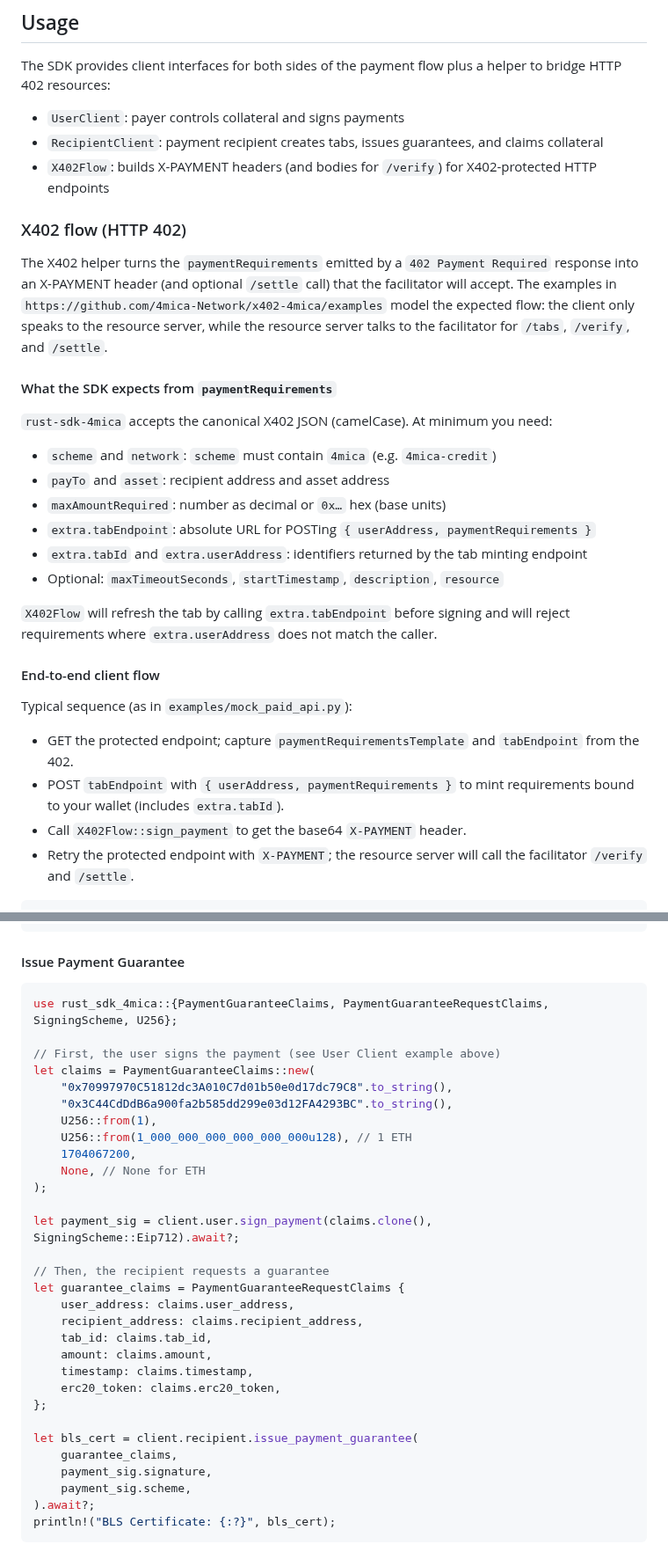
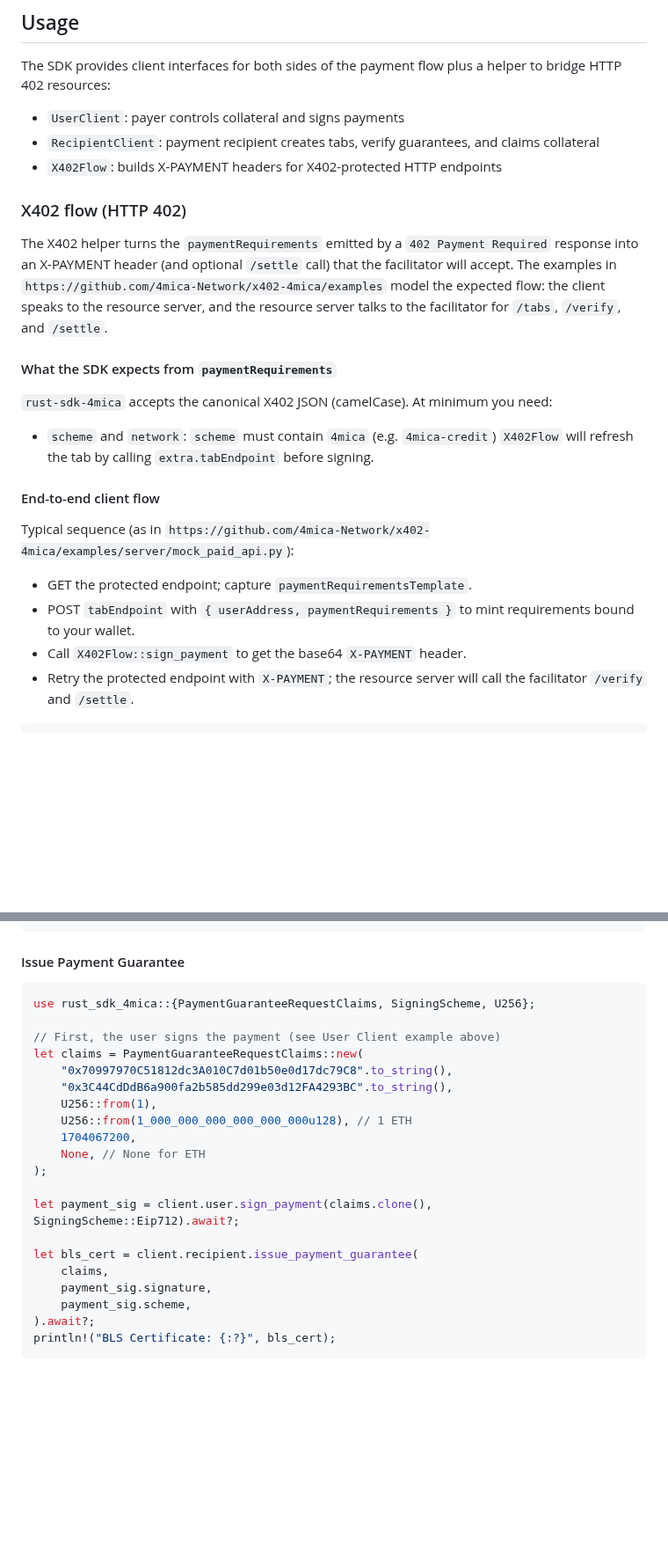
Before and after one commit to 4mica-Network/4mica-core, a Markdown page: sdk/README.md, 2 parts joined by grey strips. Shown at 88% size. Rendered like a GitHub page; blank space fills up the shorter version.

Commit message:
chore: update sdk readme

````diff
--- a/sdk/README.md
+++ b/sdk/README.md
@@ -91,30 +88,24 @@ async fn main() -> Result<(), Box<dyn std::error::Error>> {
 The SDK provides client interfaces for both sides of the payment flow plus a helper to bridge HTTP 402 resources:
 
 - `UserClient`: payer controls collateral and signs payments
-- `RecipientClient`: payment recipient creates tabs, issues guarantees, and claims collateral
-- `X402Flow`: builds X-PAYMENT headers (and bodies for `/verify`) for X402-protected HTTP endpoints
+- `RecipientClient`: payment recipient creates tabs, verify guarantees, and claims collateral
+- `X402Flow`: builds X-PAYMENT headers for X402-protected HTTP endpoints
 
 ### X402 flow (HTTP 402)
 
-The X402 helper turns the `paymentRequirements` emitted by a `402 Payment Required` response into an X-PAYMENT header (and optional `/settle` call) that the facilitator will accept. The examples in `https://github.com/4mica-Network/x402-4mica/examples` model the expected flow: the client only speaks to the resource server, while the resource server talks to the facilitator for `/tabs`, `/verify`, and `/settle`.
+The X402 helper turns the `paymentRequirements` emitted by a `402 Payment Required` response into an X-PAYMENT header (and optional `/settle` call) that the facilitator will accept. The examples in `https://github.com/4mica-Network/x402-4mica/examples` model the expected flow: the client speaks to the resource server, and the resource server talks to the facilitator for `/tabs`, `/verify`, and `/settle`.
 
 #### What the SDK expects from `paymentRequirements`
 
 `rust-sdk-4mica` accepts the canonical X402 JSON (camelCase). At minimum you need:
 - `scheme` and `network`: `scheme` must contain `4mica` (e.g. `4mica-credit`)
-- `payTo` and `asset`: recipient address and asset address
-- `maxAmountRequired`: number as decimal or `0x…` hex (base units)
-- `extra.tabEndpoint`: absolute URL for POSTing `{ userAddress, paymentRequirements }`
-- `extra.tabId` and `extra.userAddress`: identifiers returned by the tab minting endpoint
-- Optional: `maxTimeoutSeconds`, `startTimestamp`, `description`, `resource`
-
-`X402Flow` will refresh the tab by calling `extra.tabEndpoint` before signing and will reject requirements where `extra.userAddress` does not match the caller.
+`X402Flow` will refresh the tab by calling `extra.tabEndpoint` before signing.
 
 #### End-to-end client flow
 
-Typical sequence (as in `examples/mock_paid_api.py`):
-- GET the protected endpoint; capture `paymentRequirementsTemplate` and `tabEndpoint` from the 402.
-- POST `tabEndpoint` with `{ userAddress, paymentRequirements }` to mint requirements bound to your wallet (includes `extra.tabId`).
+Typical sequence (as in `https://github.com/4mica-Network/x402-4mica/examples/server/mock_paid_api.py`):
+- GET the protected endpoint; capture `paymentRequirementsTemplate`.
+- POST `tabEndpoint` with `{ userAddress, paymentRequirements }` to mint requirements bound to your wallet.
 - Call `X402Flow::sign_payment` to get the base64 `X-PAYMENT` header.
 - Retry the protected endpoint with `X-PAYMENT`; the resource server will call the facilitator `/verify` and `/settle`.
 
@@ -469,10 +446,10 @@ println!("Asset: {}", status.asset);
 #### Issue Payment Guarantee
 
 ```rust
-use rust_sdk_4mica::{PaymentGuaranteeClaims, PaymentGuaranteeRequestClaims, SigningScheme, U256};
+use rust_sdk_4mica::{PaymentGuaranteeRequestClaims, SigningScheme, U256};
 
 // First, the user signs the payment (see User Client example above)
-let claims = PaymentGuaranteeClaims::new(
+let claims = PaymentGuaranteeRequestClaims::new(
     "0x70997970C51812dc3A010C7d01b50e0d17dc79C8".to_string(),
     "0x3C44CdDdB6a900fa2b585dd299e03d12FA4293BC".to_string(),
     U256::from(1),
@@ -483,18 +460,8 @@ let claims = PaymentGuaranteeClaims::new(
 
 let payment_sig = client.user.sign_payment(claims.clone(), SigningScheme::Eip712).await?;
 
-// Then, the recipient requests a guarantee
-let guarantee_claims = PaymentGuaranteeRequestClaims {
-    user_address: claims.user_address,
-    recipient_address: claims.recipient_address,
-    tab_id: claims.tab_id,
-    amount: claims.amount,
-    timestamp: claims.timestamp,
-    erc20_token: claims.erc20_token,
-};
-
 let bls_cert = client.recipient.issue_payment_guarantee(
-    guarantee_claims,
+    claims,
     payment_sig.signature,
     payment_sig.scheme,
 ).await?;
````
Also changed, not shown: other parts of sdk/README.md (+30 -64 lines).
